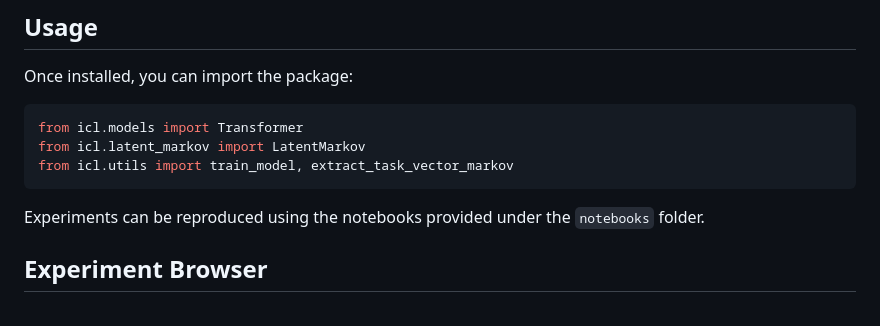
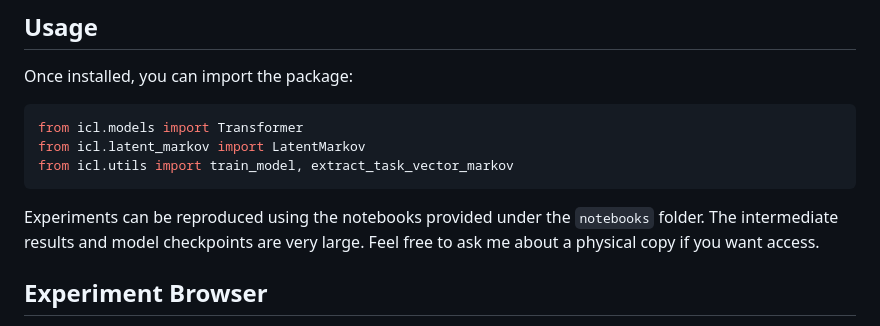
Before and after one commit to ezyhdxm/mini-ICL, a Markdown page: README.md, the part around the change. Drawn GitHub-style.

Commit message:
The intermediate results are too large and unsuitable for upload. But I can share a physical copy if needed.

````diff
--- a/README.md
+++ b/README.md
@@ -42,6 +42,7 @@ from icl.utils import train_model, extract_task_vector_markov
 ```
 
 Experiments can be reproduced using the notebooks provided under the `notebooks` folder.
+The intermediate results and model checkpoints are very large. Feel free to ask me about a physical copy if you want access.
 
 ## Experiment Browser
 
````
